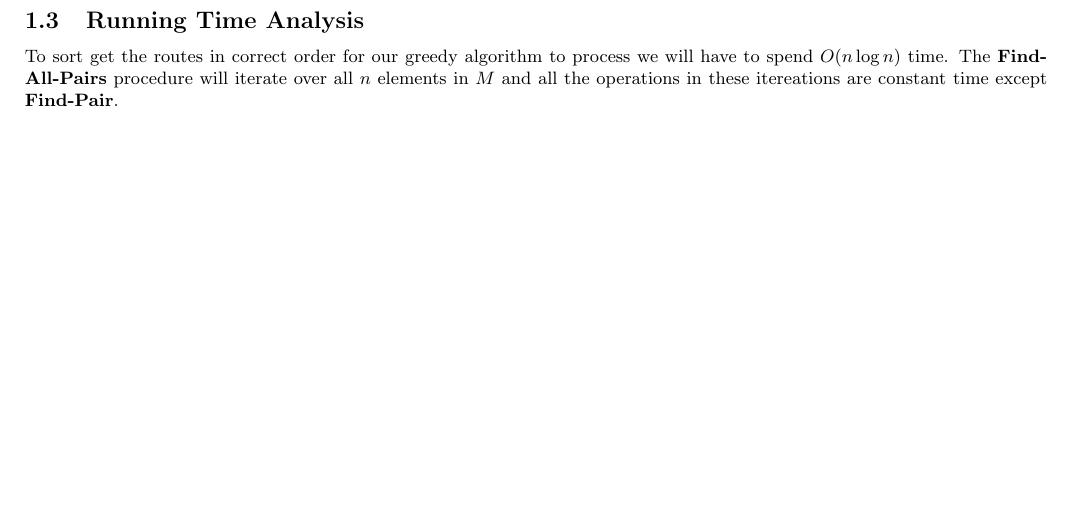
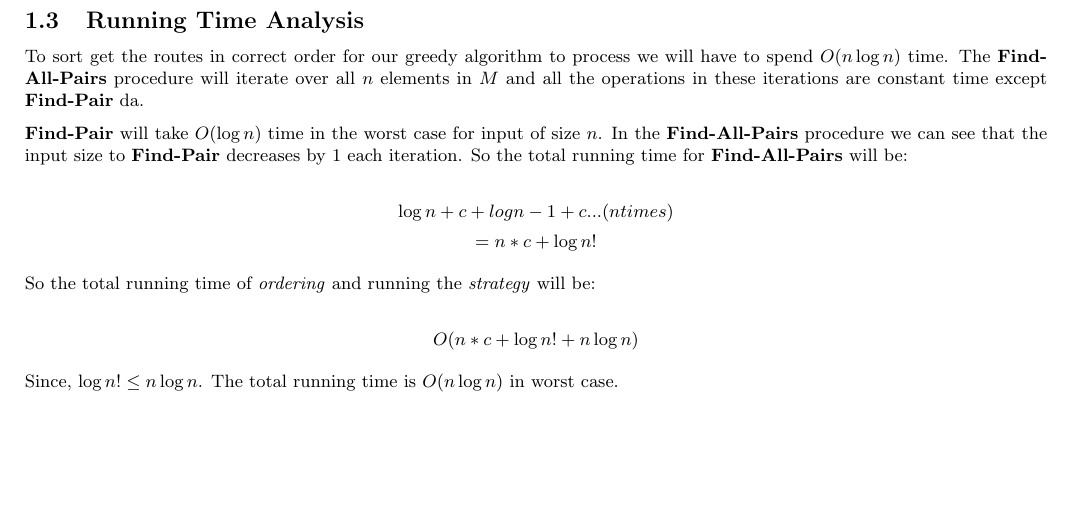
Before and after one commit to smihir/cs577, a LaTeX problem sheet (hw5.tex): part of page 3 of 3, cut so that both start at the same text. Compiled offline with pdfLaTeX.

Commit message:
hw5 running time analysis

```diff
--- a/hw5.tex
+++ b/hw5.tex
@@ -145,7 +145,19 @@ Now, consider the following scenarios in $S$:
 From the above analysis it is clear that $p(S') \leq p(S)$ whenever the order is changed according to greedy strategy. Hence, our greedy strategy will provide an optimal solution.
 
 \subsection{Running Time Analysis}
-To sort get the routes in correct order for our greedy algorithm to process we will have to spend $O(n\log{n})$ time. The \textbf{Find-All-Pairs} procedure will iterate over all $n$ elements in $M$ and all the operations in these itereations are constant time except \textbf{Find-Pair}.
+To sort get the routes in correct order for our greedy algorithm to process we will have to spend $O(n\log{n})$ time. The \textbf{Find-All-Pairs} procedure will iterate over all $n$ elements in $M$ and all the operations in these iterations are constant time except \textbf{Find-Pair} da.
+
+\textbf{Find-Pair} will take $O(\log{n})$ time in the worst case for input of size $n$. In the \textbf{Find-All-Pairs} procedure we can see that the input size to \textbf{Find-Pair} decreases by $1$ each iteration. So the total running time for \textbf{Find-All-Pairs} will be:
+
+$$\log{n} + c + log{n - 1} + c ...(n times)$$
+$$= n*c + \log{n!}$$
+
+So the total running time of \textit{ordering} and running the \textit{strategy} will be:
+
+$$O(n*c + \log{n!} + n\log{n})$$
+
+Since, $\log{n!} \leq n\log{n}$. The total running time is $O(n\log{n})$ in worst case.
+
 
 
 \end{document}
```
